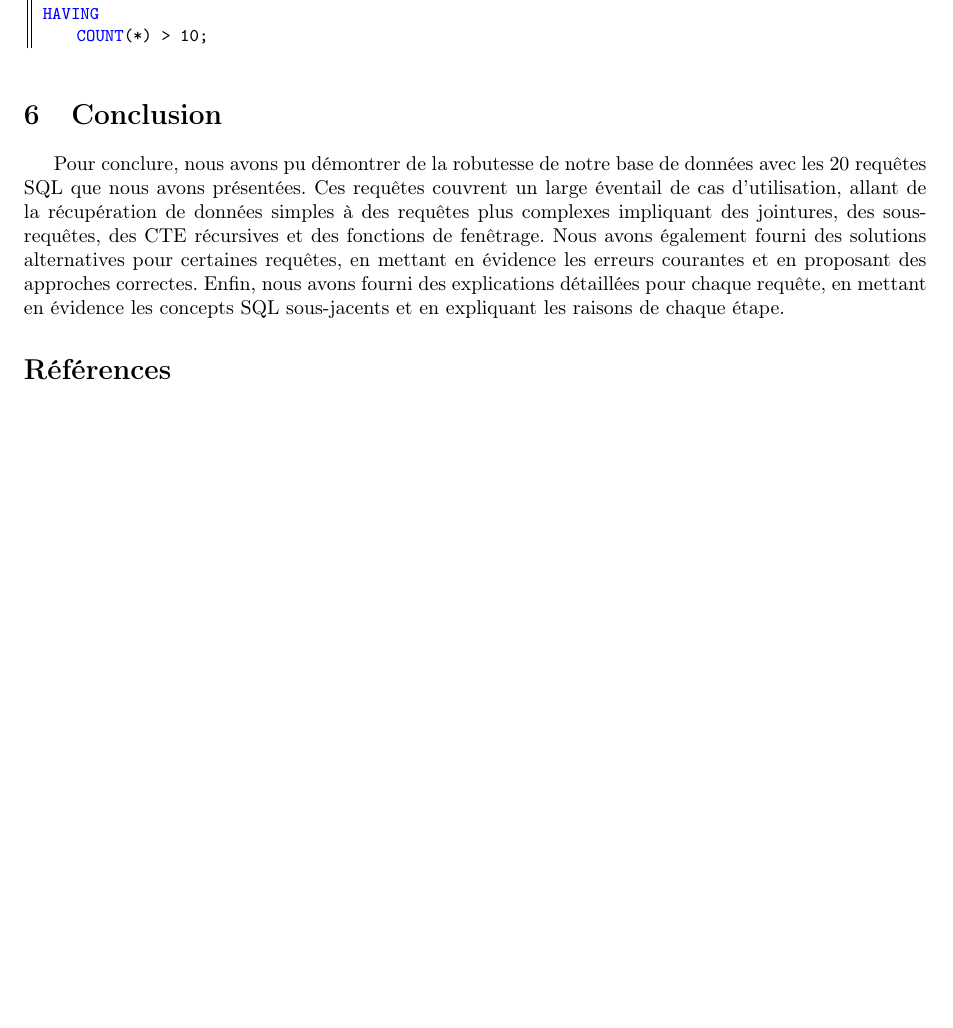
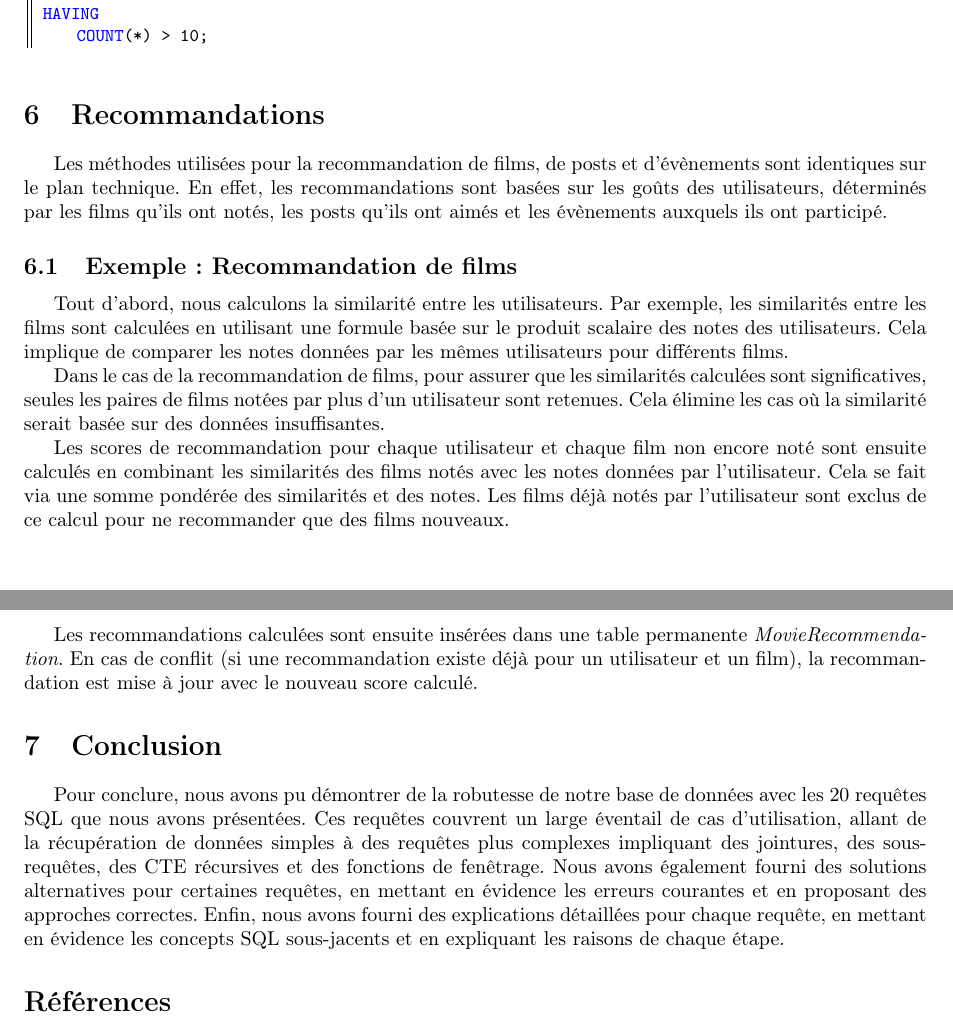
Before and after one commit to mathusanm6/CineNet-Rapport, a LaTeX document (main.tex, which reads sections/recommandations.tex): part of page 11 of 11 before the commit and two parts of pages 11 and 12 of 12 after it, the two joined at a grey line, cut so that both start at the same text, the shorter picture padded with empty space. Compiled offline with pdfLaTeX.

Commit message:
feat: recommandation

```diff
--- a/main.tex
+++ b/main.tex
@@ -47,6 +47,7 @@
 \input{sections/schema_relationnel}
 \input{sections/choix_modelisation}
 \input{sections/requetes}
+\input{sections/recommandations}
 \input{sections/conclusion}
 
 \bibliographystyle{apalike}
--- /dev/null
+++ b/sections/recommandations.tex
@@ -0,0 +1,12 @@
+\section{Recommandations}
+
+Les méthodes utilisées pour la recommandation de films, de posts et d'évènements sont identiques sur le plan technique. En effet, les recommandations sont basées sur les goûts des utilisateurs, déterminés par les films qu'ils ont notés, les posts qu'ils ont aimés et les évènements auxquels ils ont participé.
+
+\subsection{Exemple : Recommandation de films}
+Tout d'abord, nous calculons la similarité entre les utilisateurs. Par exemple, les similarités entre les films sont calculées en utilisant une formule basée sur le produit scalaire des notes des utilisateurs. Cela implique de comparer les notes données par les mêmes utilisateurs pour différents films.
+
+Dans le cas de la recommandation de films, pour assurer que les similarités calculées sont significatives, seules les paires de films notées par plus d'un utilisateur sont retenues. Cela élimine les cas où la similarité serait basée sur des données insuffisantes.
+
+Les scores de recommandation pour chaque utilisateur et chaque film non encore noté sont ensuite calculés en combinant les similarités des films notés avec les notes données par l'utilisateur. Cela se fait via une somme pondérée des similarités et des notes. Les films déjà notés par l'utilisateur sont exclus de ce calcul pour ne recommander que des films nouveaux.
+
+Les recommandations calculées sont ensuite insérées dans une table permanente \textit{MovieRecommendation}. En cas de conflit (si une recommandation existe déjà pour un utilisateur et un film), la recommandation est mise à jour avec le nouveau score calculé.
```
Also changed, not shown: main.pdf.
